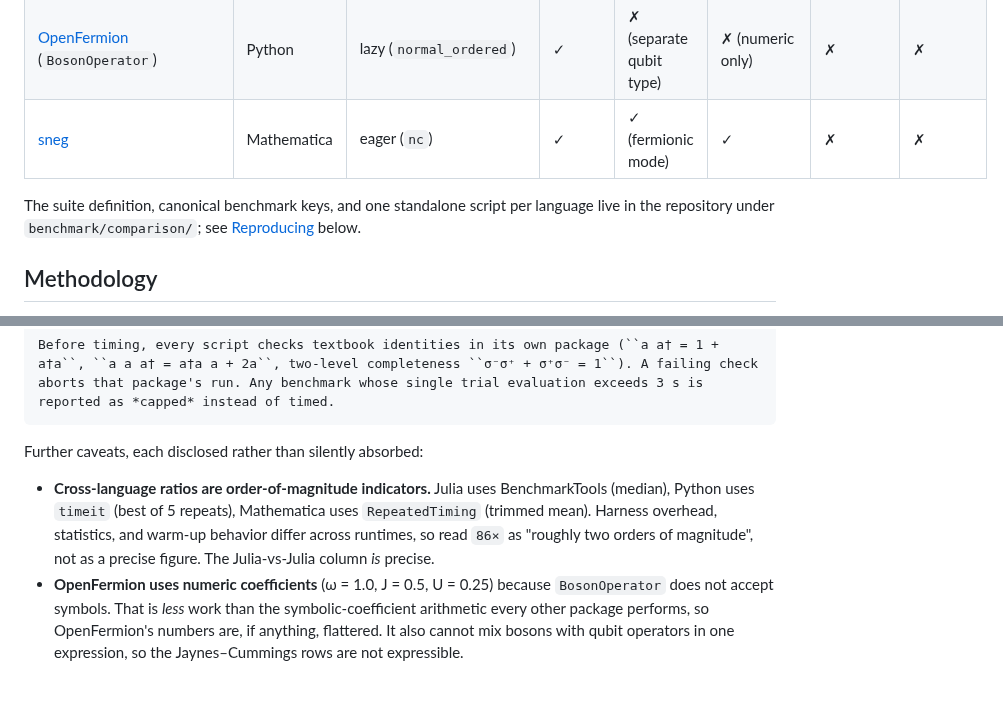
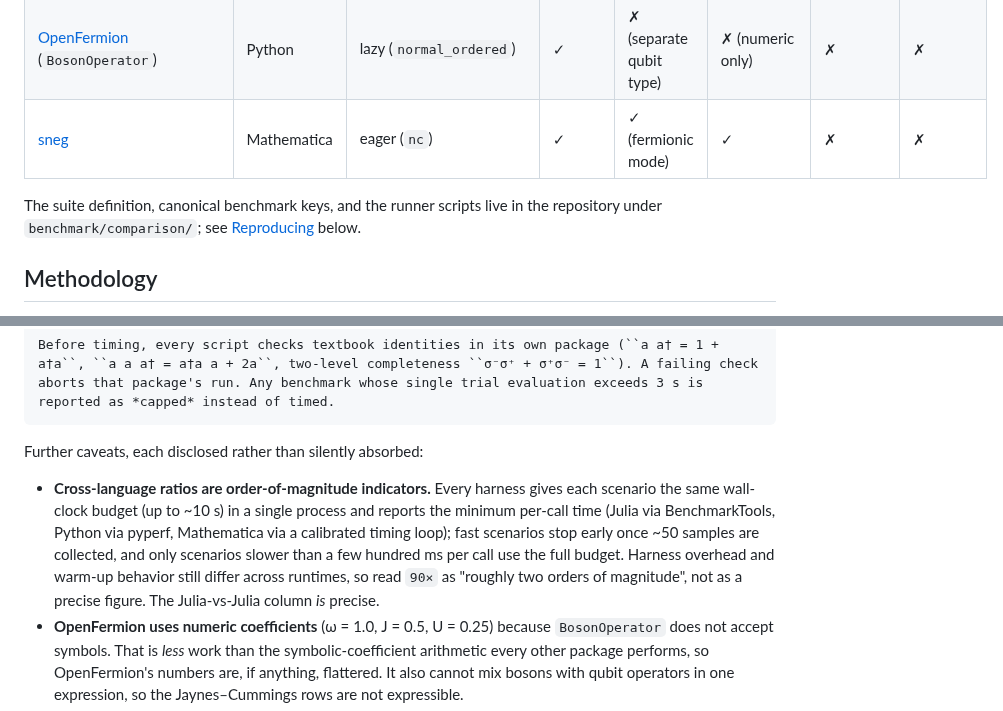
Before and after one commit to qojulia/SecondQuantizedAlgebra.jl, a Markdown page: docs/src/comparison.md, 2 parts joined by grey strips. GitHub-like rendering; blank space fills up the shorter version.

```diff
--- a/docs/src/comparison.md
+++ b/docs/src/comparison.md
@@ -10,7 +10,7 @@ Several packages, across several languages, do symbolic second-quantized operato
 | [OpenFermion](https://quantumai.google/openfermion) (`BosonOperator`) | Python | lazy (`normal_ordered`) | ✓ | ✗ (separate qubit type) | ✗ (numeric only) | ✗ | ✗ |
 | [sneg](http://auger.ijs.si/sneg/) | Mathematica | eager (`nc`) | ✓ | ✓ (fermionic mode) | ✓ | ✗ | ✗ |
 
-The suite definition, canonical benchmark keys, and one standalone script per language live in the repository under `benchmark/comparison/`; see [Reproducing](@ref) below.
+The suite definition, canonical benchmark keys, and the runner scripts live in the repository under `benchmark/comparison/`; see [Reproducing](@ref) below.
 
 ## Methodology
 
@@ -25,7 +25,7 @@ The suite definition, canonical benchmark keys, and one standalone script per la
 
 Further caveats, each disclosed rather than silently absorbed:
 
-* **Cross-language ratios are order-of-magnitude indicators.** Julia uses BenchmarkTools (median), Python uses `timeit` (best of 5 repeats), Mathematica uses `RepeatedTiming` (trimmed mean). Harness overhead, statistics, and warm-up behavior differ across runtimes, so read `86×` as "roughly two orders of magnitude", not as a precise figure. The Julia-vs-Julia column *is* precise.
+* **Cross-language ratios are order-of-magnitude indicators.** Every harness gives each scenario the same wall-clock budget (up to ~10 s) in a single process and reports the minimum per-call time (Julia via BenchmarkTools, Python via pyperf, Mathematica via a calibrated timing loop); fast scenarios stop early once ~50 samples are collected, and only scenarios slower than a few hundred ms per call use the full budget. Harness overhead and warm-up behavior still differ across runtimes, so read `90×` as "roughly two orders of magnitude", not as a precise figure. The Julia-vs-Julia column *is* precise.
 * **OpenFermion uses numeric coefficients** (ω = 1.0, J = 0.5, U = 0.25) because `BosonOperator` does not accept symbols. That is *less* work than the symbolic-coefficient arithmetic every other package performs, so OpenFermion's numbers are, if anything, flattered. It also cannot mix bosons with qubit operators in one expression, so the Jaynes–Cummings rows are not expressible.
 * **SymPy needs a small disclosed helper.** `normal_ordered_form` does not know that boson and Pauli operators act on different Hilbert spaces (and hence commute), so mixed products fail to merge out of the box. The benchmark script includes a ~15-line helper that sorts boson factors before Pauli factors in each product; its cost is included in SymPy's timed path.
 * **sneg encodes the two-level atom as a single fermionic mode.** For one site the fermion algebra (``f f† + f†f = 1``, ``f² = 0``) is isomorphic to the σ algebra and bosons commute with fermions, so all Jaynes–Cummings results are identical to a spin encoding; this is also sneg's idiomatic usage in quantum impurity physics.
```
Also changed, not shown: other parts of docs/src/comparison.md (+24 -56 lines), benchmark/comparison/BENCHMARKS.md (+18 -11 lines), docs/src/assets/comparison_scaling.png, 11 other files.
